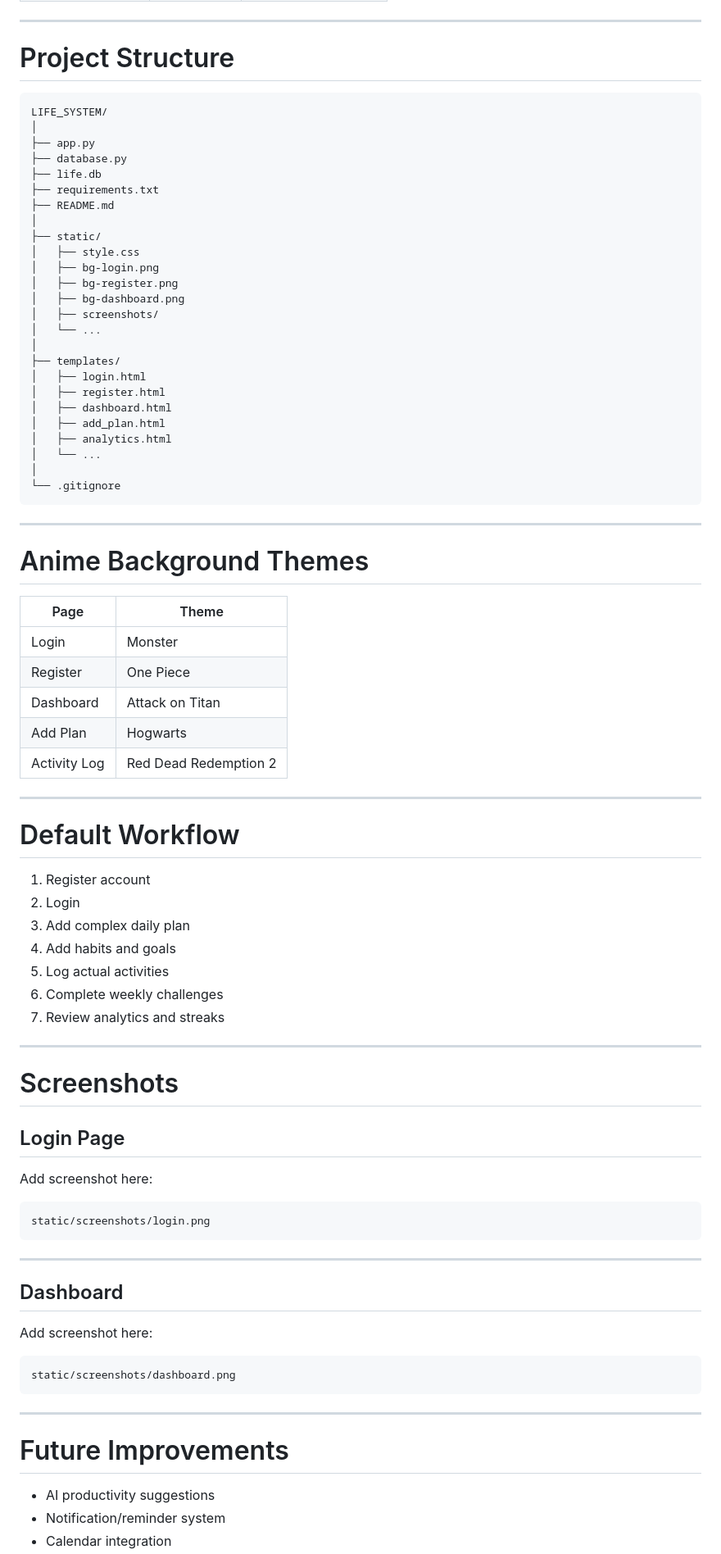
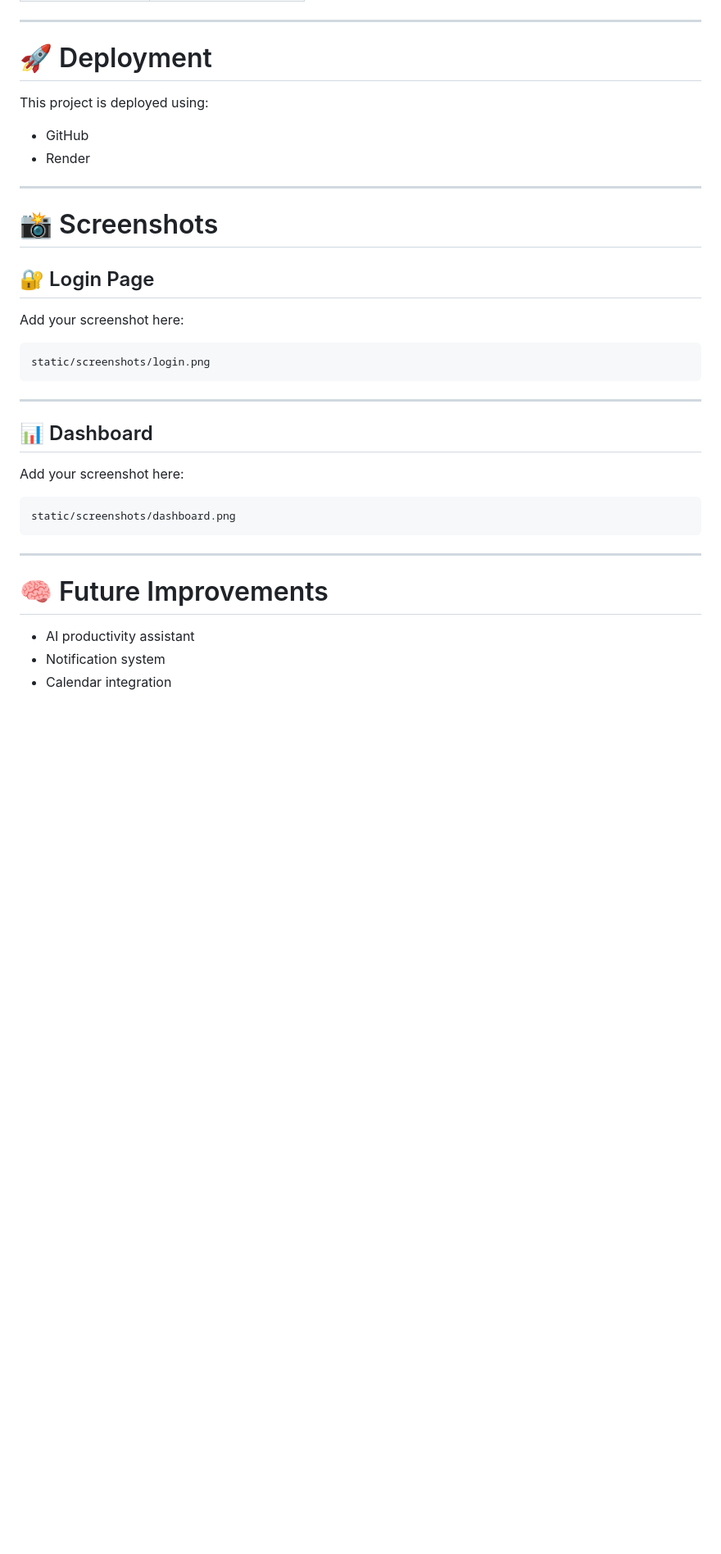
Before and after one commit to snaraender0937n/LIFE_SYSTEM, a Markdown page: README.md, the part around one of its changes. Shown at 82% size. Rendered like a GitHub page; blank space fills up the shorter version.

````diff
--- a/README.md
+++ b/README.md
@@ -185,67 +225,20 @@ http://127.0.0.1:5000
 
 ---
 
-# Project Structure
+# 🚀 Deployment
 
-```text
-LIFE_SYSTEM/
-│
-├── app.py
-├── database.py
-├── life.db
-├── requirements.txt
-├── README.md
-│
-├── static/
-│   ├── style.css
-│   ├── bg-login.png
-│   ├── bg-register.png
-│   ├── bg-dashboard.png
-│   ├── screenshots/
-│   └── ...
-│
-├── templates/
-│   ├── login.html
-│   ├── register.html
-│   ├── dashboard.html
-│   ├── add_plan.html
-│   ├── analytics.html
-│   └── ...
-│
-└── .gitignore
-```
+This project is deployed using:
+
+- GitHub
+- Render
 
 ---
 
-# Anime Background Themes
+# 📸 Screenshots
 
-| Page | Theme |
-|------|-------|
-| Login | Monster |
-| Register | One Piece |
-| Dashboard | Attack on Titan |
-| Add Plan | Hogwarts |
-| Activity Log | Red Dead Redemption 2 |
+## 🔐 Login Page
 
----
-
-# Default Workflow
-
-1. Register account
-2. Login
-3. Add complex daily plan
-4. Add habits and goals
-5. Log actual activities
-6. Complete weekly challenges
-7. Review analytics and streaks
-
----
-
-# Screenshots
-
-## Login Page
-
-Add screenshot here:
+Add your screenshot here:
 
 ```text
 static/screenshots/login.png
@@ -253,9 +246,9 @@ static/screenshots/login.png
 
 ---
 
-## Dashboard
+## 📊 Dashboard
 
-Add screenshot here:
+Add your screenshot here:
 
 ```text
 static/screenshots/dashboard.png
@@ -263,8 +256,8 @@ static/screenshots/dashboard.png
 
 ---
 
-# Future Improvements
+# 🧠 Future Improvements
 
-- AI productivity suggestions
-- Notification/reminder system
+- AI productivity assistant
+- Notification system
 - Calendar integration
````
Also changed, not shown: other parts of README.md (+169 -85 lines).
